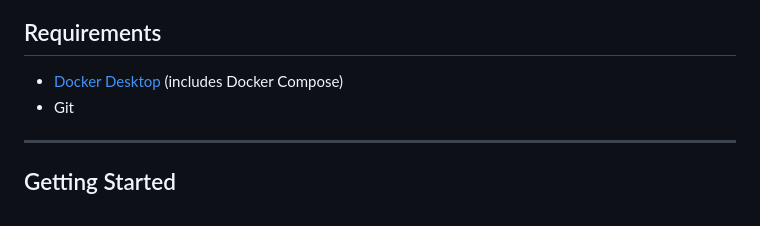
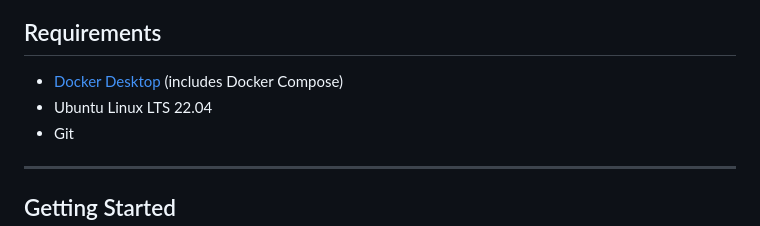
Before and after one commit to MmuradC/Tok-Stock-Management-System, a Markdown page: README.md, the part around the change. Rendered like a GitHub page.

Commit message:
Last README change

```diff
--- a/README.md
+++ b/README.md
@@ -26,6 +26,7 @@ MariaDB is isolated behind a private `backend_network` and is never reachable fr
 ## Requirements
 
 - [Docker Desktop](https://www.docker.com/products/docker-desktop/) (includes Docker Compose)
+- Ubuntu Linux LTS 22.04
 - Git
 
 ---
```
